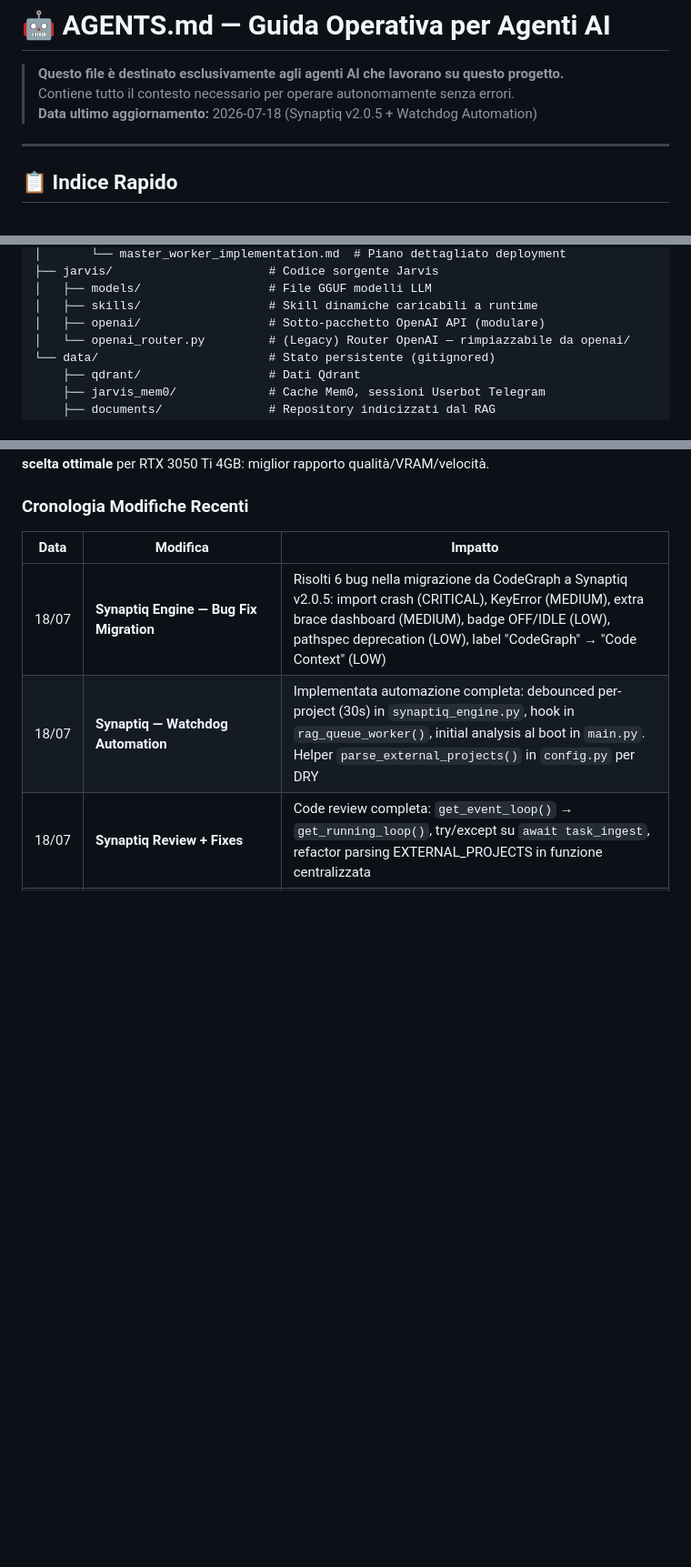
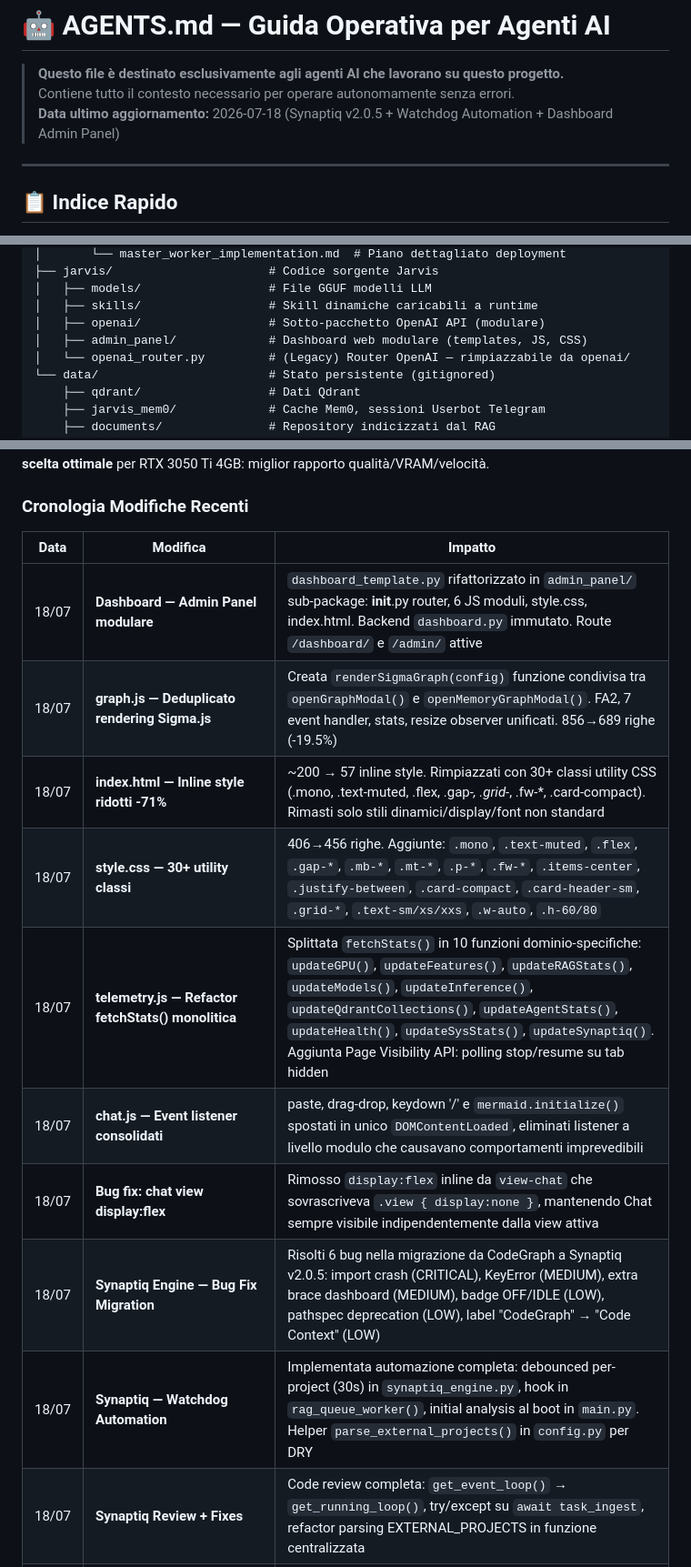
Before and after one commit to AlfioSaitta/NeuroNet, a Markdown page: docs/AGENTS.md, 3 parts joined by grey strips. Shown at 91% size. Rendered like a GitHub page; blank space fills up the shorter version.

```diff
--- a/docs/AGENTS.md
+++ b/docs/AGENTS.md
@@ -2,7 +2,7 @@
 
 > **Questo file è destinato esclusivamente agli agenti AI che lavorano su questo progetto.**
 > Contiene tutto il contesto necessario per operare autonomamente senza errori.
-> **Data ultimo aggiornamento:** 2026-07-18 (Synaptiq v2.0.5 + Watchdog Automation)
+> **Data ultimo aggiornamento:** 2026-07-18 (Synaptiq v2.0.5 + Watchdog Automation + Dashboard Admin Panel)
 
 ---
 
@@ -141,6 +141,7 @@ Master jarvis:8000
 │   ├── models/                  # File GGUF modelli LLM
 │   ├── skills/                  # Skill dinamiche caricabili a runtime
 │   ├── openai/                  # Sotto-pacchetto OpenAI API (modulare)
+│   ├── admin_panel/             # Dashboard web modulare (templates, JS, CSS)
 │   └── openai_router.py         # (Legacy) Router OpenAI — rimpiazzabile da openai/
 └── data/                        # Stato persistente (gitignored)
     ├── qdrant/                  # Dati Qdrant
@@ -353,6 +371,13 @@ Benchmark aggiuntivo (prompt "Differenze ML/DL/AI"):
 
 | Data | Modifica | Impatto |
 |---|---|---|
+| 18/07 | **Dashboard — Admin Panel modulare** | `dashboard_template.py` rifattorizzato in `admin_panel/` sub-package: __init__.py router, 6 JS moduli, style.css, index.html. Backend `dashboard.py` immutato. Route `/dashboard/` e `/admin/` attive |
+| 18/07 | **graph.js — Deduplicato rendering Sigma.js** | Creata `renderSigmaGraph(config)` funzione condivisa tra `openGraphModal()` e `openMemoryGraphModal()`. FA2, 7 event handler, stats, resize observer unificati. 856→689 righe (-19.5%) |
+| 18/07 | **index.html — Inline style ridotti -71%** | ~200 → 57 inline style. Rimpiazzati con 30+ classi utility CSS (.mono, .text-muted, .flex, .gap-*, .grid-*, .fw-*, .card-compact). Rimasti solo stili dinamici/display/font non standard |
+| 18/07 | **style.css — 30+ utility classi** | 406→456 righe. Aggiunte: `.mono`, `.text-muted`, `.flex`, `.gap-*`, `.mb-*`, `.mt-*`, `.p-*`, `.fw-*`, `.items-center`, `.justify-between`, `.card-compact`, `.card-header-sm`, `.grid-*`, `.text-sm/xs/xxs`, `.w-auto`, `.h-60/80` |
+| 18/07 | **telemetry.js — Refactor fetchStats() monolitica** | Splittata `fetchStats()` in 10 funzioni dominio-specifiche: `updateGPU()`, `updateFeatures()`, `updateRAGStats()`, `updateModels()`, `updateInference()`, `updateQdrantCollections()`, `updateAgentStats()`, `updateHealth()`, `updateSysStats()`, `updateSynaptiq()`. Aggiunta Page Visibility API: polling stop/resume su tab hidden |
+| 18/07 | **chat.js — Event listener consolidati** | paste, drag-drop, keydown '/' e `mermaid.initialize()` spostati in unico `DOMContentLoaded`, eliminati listener a livello modulo che causavano comportamenti imprevedibili |
+| 18/07 | **Bug fix: chat view display:flex** | Rimosso `display:flex` inline da `view-chat` che sovrascriveva `.view { display:none }`, mantenendo Chat sempre visibile indipendentemente dalla view attiva |
 | 18/07 | **Synaptiq Engine — Bug Fix Migration** | Risolti 6 bug nella migrazione da CodeGraph a Synaptiq v2.0.5: import crash (CRITICAL), KeyError (MEDIUM), extra brace dashboard (MEDIUM), badge OFF/IDLE (LOW), pathspec deprecation (LOW), label "CodeGraph" → "Code Context" (LOW) |
 | 18/07 | **Synaptiq — Watchdog Automation** | Implementata automazione completa: debounced per-project (30s) in `synaptiq_engine.py`, hook in `rag_queue_worker()`, initial analysis al boot in `main.py`. Helper `parse_external_projects()` in `config.py` per DRY |
 | 18/07 | **Synaptiq Review + Fixes** | Code review completa: `get_event_loop()` → `get_running_loop()`, try/except su `await task_ingest`, refactor parsing EXTERNAL_PROJECTS in funzione centralizzata |
```
Also changed, not shown: other parts of docs/AGENTS.md (+19 -1 lines).
